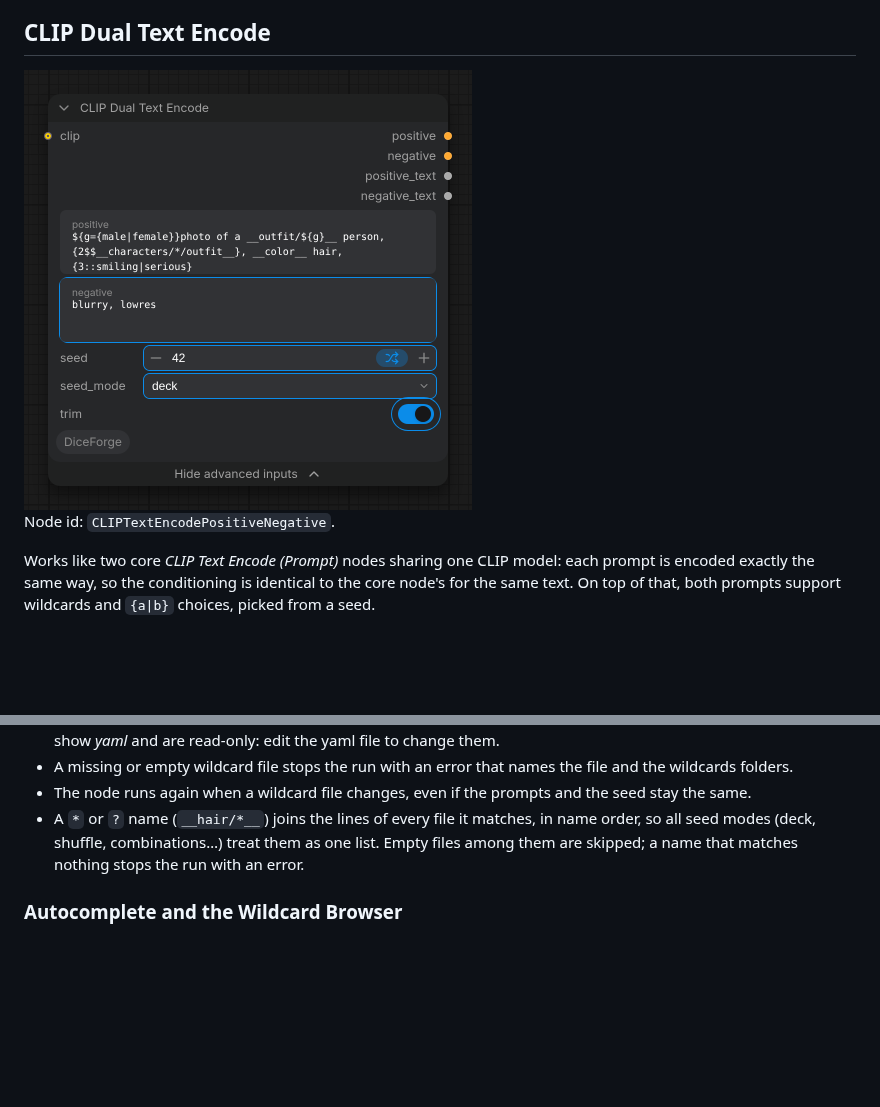
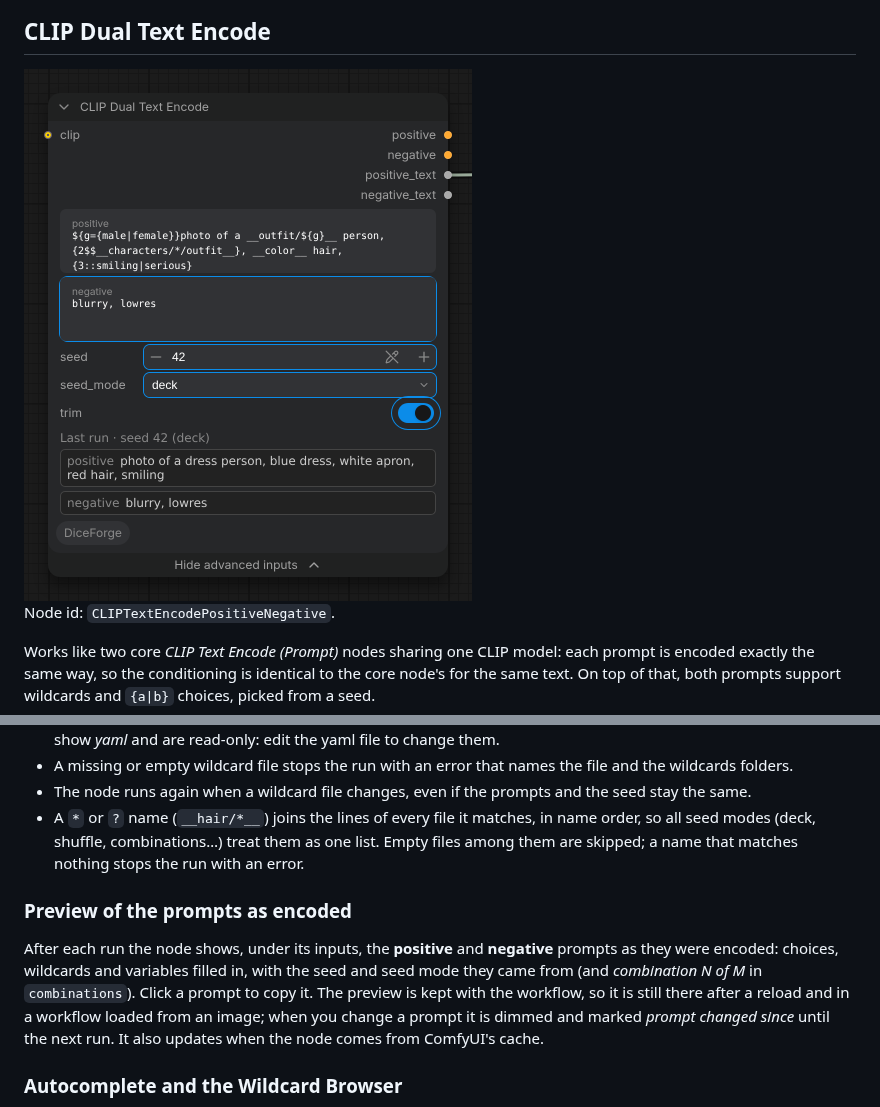
Before and after one commit to DeduxOnline/ComfyUI-DiceForge, a Markdown page: README.md, 2 parts joined by grey strips. Rendered like a GitHub page; pictures changed too: docs/images/clip_dual_text_encode.png; blank space fills up the shorter version.

```diff
--- a/README.md
+++ b/README.md
@@ -604,6 +604,10 @@ In `deck` and `shuffle` modes:
 - The node runs again when a wildcard file changes, even if the prompts and the seed stay the same.
 - A `*` or `?` name (`__hair/*__`) joins the lines of every file it matches, in name order, so all seed modes (deck, shuffle, combinations…) treat them as one list. Empty files among them are skipped; a name that matches nothing stops the run with an error.
 
+### Preview of the prompts as encoded
+
+After each run the node shows, under its inputs, the **positive** and **negative** prompts as they were encoded: choices, wildcards and variables filled in, with the seed and seed mode they came from (and *combination N of M* in `combinations`). Click a prompt to copy it. The preview is kept with the workflow, so it is still there after a reload and in a workflow loaded from an image; when you change a prompt it is dimmed and marked *prompt changed since* until the next run. It also updates when the node comes from ComfyUI's cache.
+
 ### Autocomplete and the Wildcard Browser
 
 <img src="docs/images/wildcard_autocomplete.png" width="467" alt="Wildcard autocomplete in the positive prompt">
```
Also changed, not shown: 5 other files.
